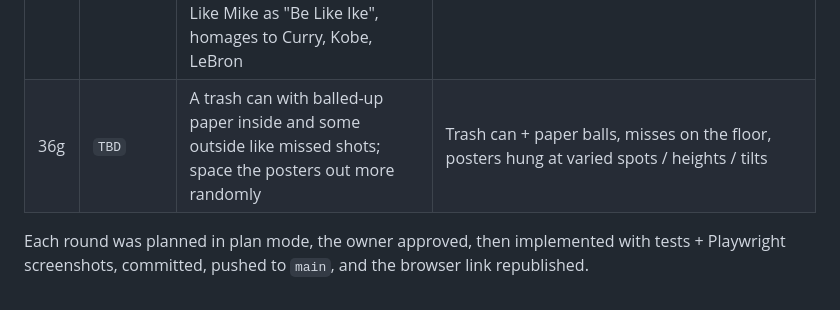
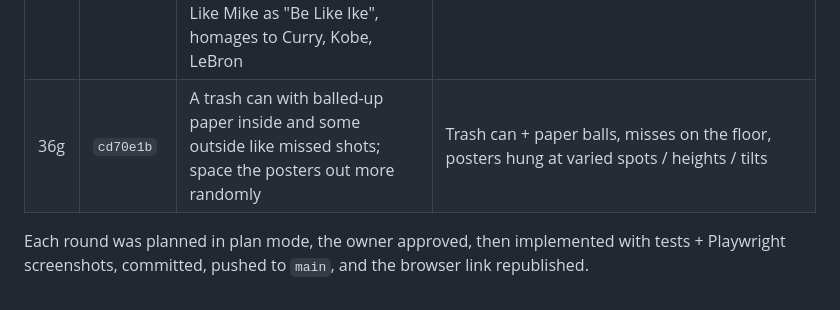
Before and after one commit to dylanfanselow/Basketball-RPG, a Markdown page: docs/HISTORY.md, the part around the change. Rendered like a GitHub page.

Commit message:
Docs: round 36g hash
Co-Authored-By: Claude Opus 5.5 <noreply@anthropic.com>
Claude-Session: https://claude.ai/code/session_01CcgHT1pqBqfrX5GZbFhXLS

```diff
--- a/docs/HISTORY.md
+++ b/docs/HISTORY.md
@@ -43,7 +43,7 @@
 | 36d | `664ce10` | The blanket looks like a sausage, it should be a sheet | Blanket redrawn as one draped sheet (surface-lit, wrinkles from under the cat, border + fringe) |
 | 36e | `6eba32d` | Remove the pole and the shoes by the cabinet; rotate that cabinet 90° counter-clockwise | Pole + top duct removed, slippers removed, wardrobe against the left wall with doors facing right |
 | 36f | `74df23c` | Fume duct should reach the ceiling; nice shoes + workout shoes by the doormat; magazines → a mound of mail; famous NBA posters: Be Like Mike as "Be Like Ike", homages to Curry, Kobe, LeBron | Duct + ceiling collar, pixel shoes, mail mound, four tribute posters with a 3x5 pixel font |
-| 36g | `TBD` | A trash can with balled-up paper inside and some outside like missed shots; space the posters out more randomly | Trash can + paper balls, misses on the floor, posters hung at varied spots / heights / tilts |
+| 36g | `cd70e1b` | A trash can with balled-up paper inside and some outside like missed shots; space the posters out more randomly | Trash can + paper balls, misses on the floor, posters hung at varied spots / heights / tilts |
 
 Each round was planned in plan mode, the owner approved, then implemented with tests + Playwright screenshots,
 committed, pushed to `main`, and the browser link republished.
```
